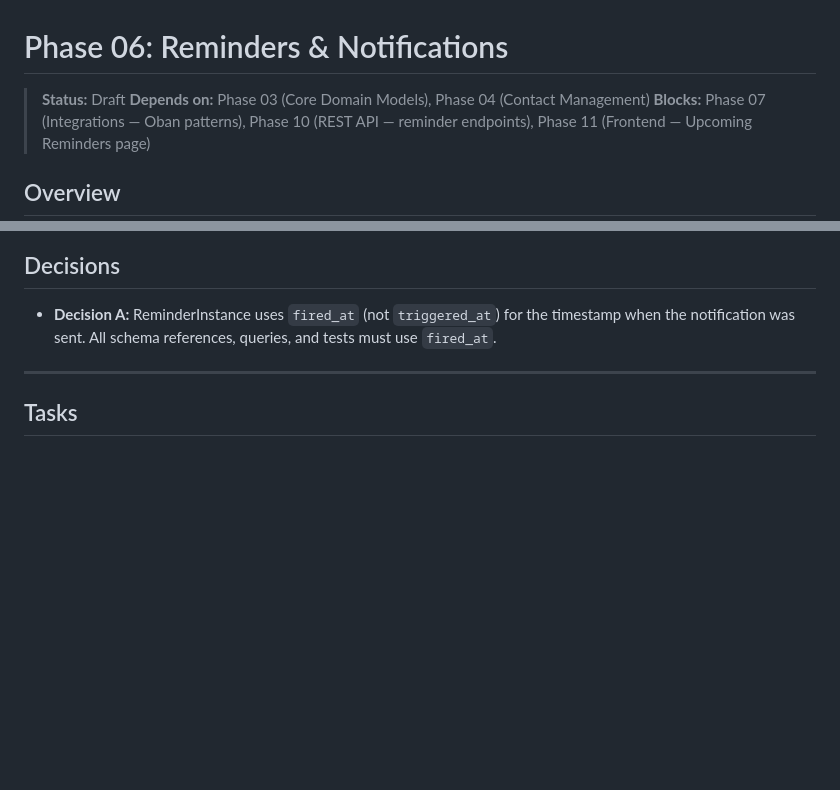
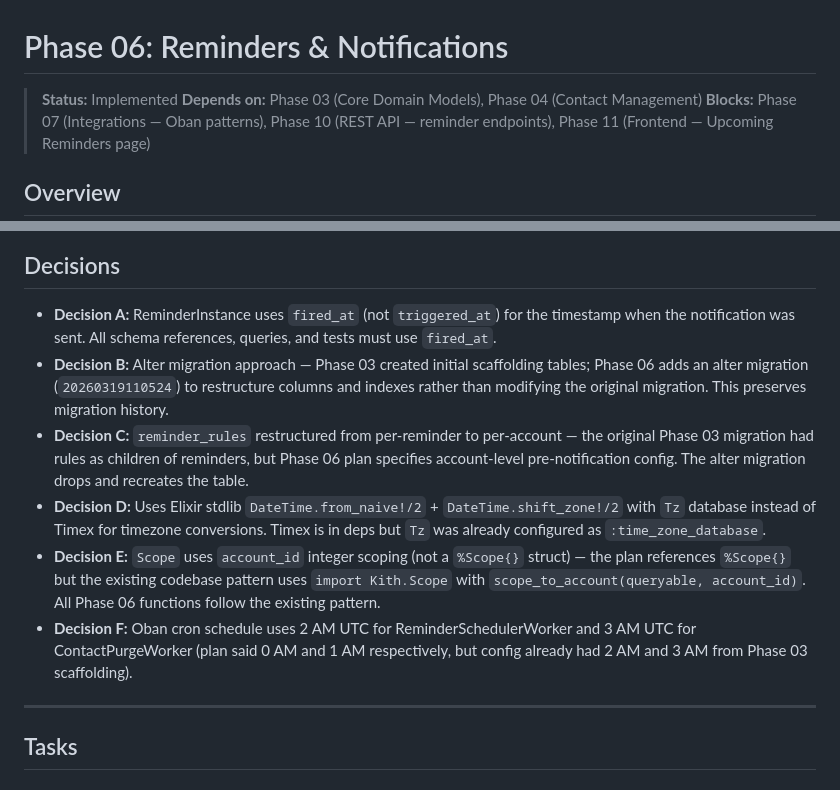
Before and after one commit to bashar-qassis/kith, a Markdown page: docs/plan/phase-06-reminders-notifications.md, 2 parts joined by grey strips. Drawn GitHub-style; blank space fills up the shorter version.

Commit message:
Mark Phase 06 plan as Implemented, document decisions B-F

```diff
--- a/docs/plan/phase-06-reminders-notifications.md
+++ b/docs/plan/phase-06-reminders-notifications.md
@@ -1,6 +1,6 @@
 # Phase 06: Reminders & Notifications
 
-> **Status:** Draft
+> **Status:** Implemented
 > **Depends on:** Phase 03 (Core Domain Models), Phase 04 (Contact Management)
 > **Blocks:** Phase 07 (Integrations — Oban patterns), Phase 10 (REST API — reminder endpoints), Phase 11 (Frontend — Upcoming Reminders page)
 
@@ -13,6 +13,11 @@ This phase implements the full reminder lifecycle: CRUD operations, automatic bi
 ## Decisions
 
 - **Decision A:** ReminderInstance uses `fired_at` (not `triggered_at`) for the timestamp when the notification was sent. All schema references, queries, and tests must use `fired_at`.
+- **Decision B:** Alter migration approach — Phase 03 created initial scaffolding tables; Phase 06 adds an alter migration (`20260319110524`) to restructure columns and indexes rather than modifying the original migration. This preserves migration history.
+- **Decision C:** `reminder_rules` restructured from per-reminder to per-account — the original Phase 03 migration had rules as children of reminders, but Phase 06 plan specifies account-level pre-notification config. The alter migration drops and recreates the table.
+- **Decision D:** Uses Elixir stdlib `DateTime.from_naive!/2` + `DateTime.shift_zone!/2` with `Tz` database instead of Timex for timezone conversions. Timex is in deps but `Tz` was already configured as `:time_zone_database`.
+- **Decision E:** `Scope` uses `account_id` integer scoping (not a `%Scope{}` struct) — the plan references `%Scope{}` but the existing codebase pattern uses `import Kith.Scope` with `scope_to_account(queryable, account_id)`. All Phase 06 functions follow the existing pattern.
+- **Decision F:** Oban cron schedule uses 2 AM UTC for ReminderSchedulerWorker and 3 AM UTC for ContactPurgeWorker (plan said 0 AM and 1 AM respectively, but config already had 2 AM and 3 AM from Phase 03 scaffolding).
 
 ---
 
```
